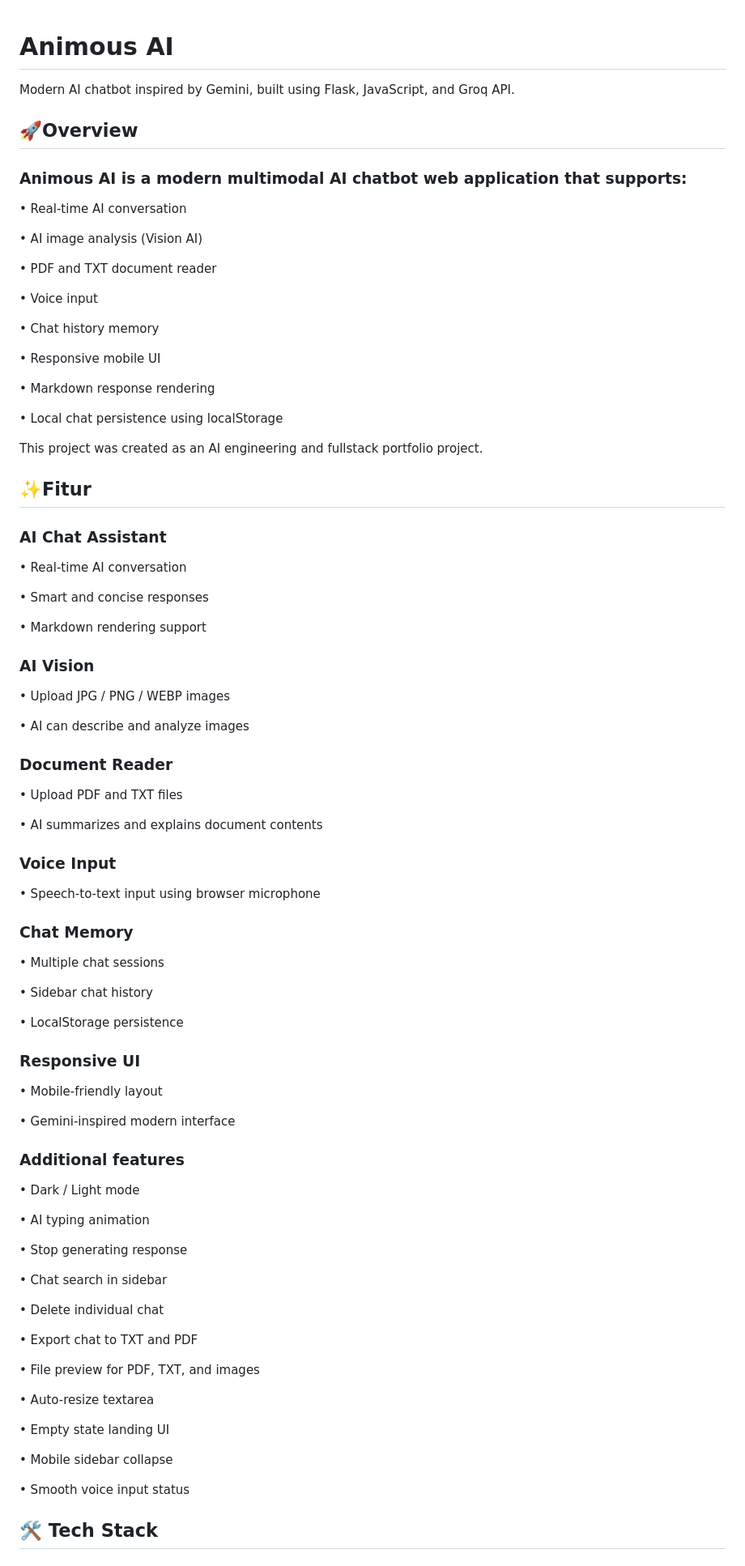
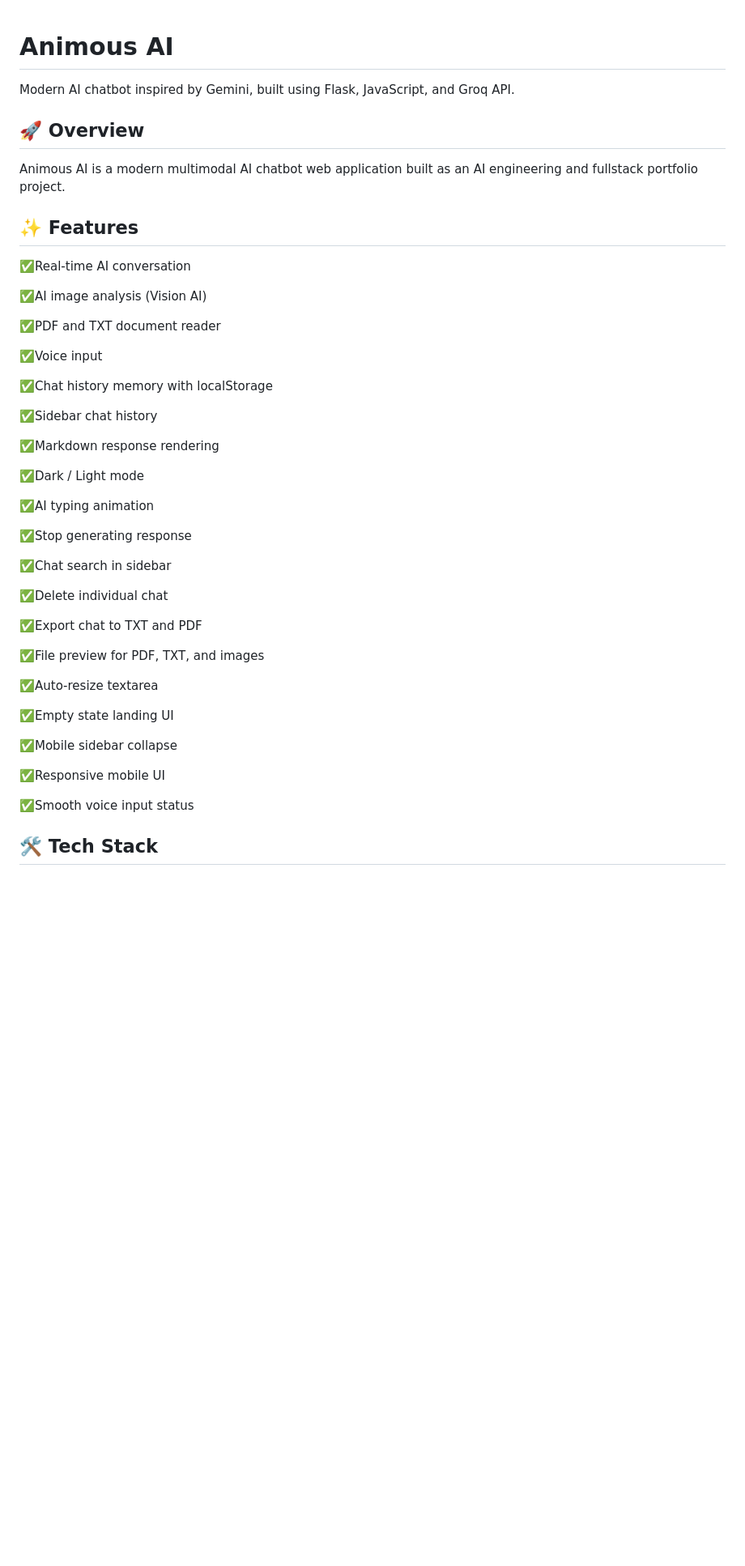
Before and after one commit to msalmanriza/animous-ai, a Markdown page: readme.md, the part around one of its changes. Shown at 81% size. Rendered like a GitHub page; blank space fills up the shorter version.

Commit message:
Refactor README for improved clarity and structure
Updated the README to enhance clarity and organization of features, installation instructions, and project overview.

```diff
--- a/readme.md
+++ b/readme.md
@@ -1,91 +1,50 @@
 # Animous AI
+
 Modern AI chatbot inspired by Gemini, built using Flask, JavaScript, and Groq API.
 
-## 🚀Overview
+## 🚀 Overview
 
-### Animous AI is a modern multimodal AI chatbot web application that supports:
+Animous AI is a modern multimodal AI chatbot web application built as an AI engineering and fullstack portfolio project.
 
-• Real-time AI conversation
+## ✨ Features
 
-• AI image analysis (Vision AI)
+✅Real-time AI conversation
 
-• PDF and TXT document reader
+✅AI image analysis (Vision AI)
 
-• Voice input
+✅PDF and TXT document reader
 
-• Chat history memory
+✅Voice input
 
-• Responsive mobile UI
+✅Chat history memory with localStorage
 
-• Markdown response rendering
+✅Sidebar chat history
 
-• Local chat persistence using localStorage
+✅Markdown response rendering
 
-This project was created as an AI engineering and fullstack portfolio project.
+✅Dark / Light mode
 
-## ✨Fitur
+✅AI typing animation
 
-### AI Chat Assistant
+✅Stop generating response
 
-• Real-time AI conversation
+✅Chat search in sidebar
 
-• Smart and concise responses
+✅Delete individual chat
 
-• Markdown rendering support
+✅Export chat to TXT and PDF
 
-### AI Vision
+✅File preview for PDF, TXT, and images
 
-• Upload JPG / PNG / WEBP images
+✅Auto-resize textarea
 
-• AI can describe and analyze images
+✅Empty state landing UI
 
-### Document Reader
+✅Mobile sidebar collapse
 
-• Upload PDF and TXT files
+✅Responsive mobile UI
 
-• AI summarizes and explains document contents
-
-### Voice Input
-
-• Speech-to-text input using browser microphone
-
-### Chat Memory
-
-• Multiple chat sessions
-
-• Sidebar chat history
-
-• LocalStorage persistence
-
-### Responsive UI
-
-• Mobile-friendly layout
-
-• Gemini-inspired modern interface
-
-### Additional features
-
-• Dark / Light mode
-
-• AI typing animation
-
-• Stop generating response
-
-• Chat search in sidebar
-
-• Delete individual chat
-
-• Export chat to TXT and PDF
-
-• File preview for PDF, TXT, and images
-
-• Auto-resize textarea
-
-• Empty state landing UI
-
-• Mobile sidebar collapse
-
-• Smooth voice input status
+✅Smooth voice input status
 
 ## 🛠 Tech Stack
 
```
Also changed, not shown: other parts of readme.md (+23 -10 lines).
